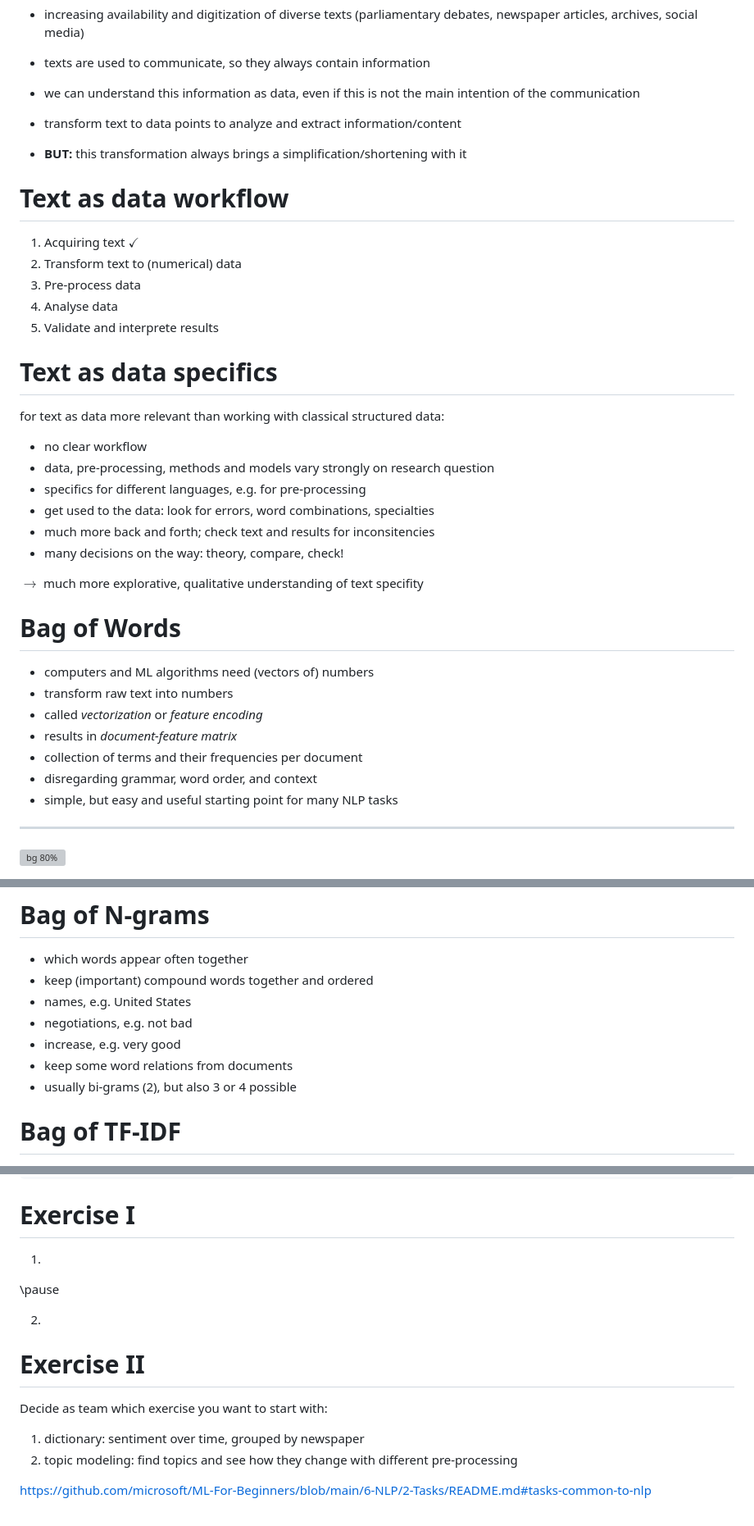
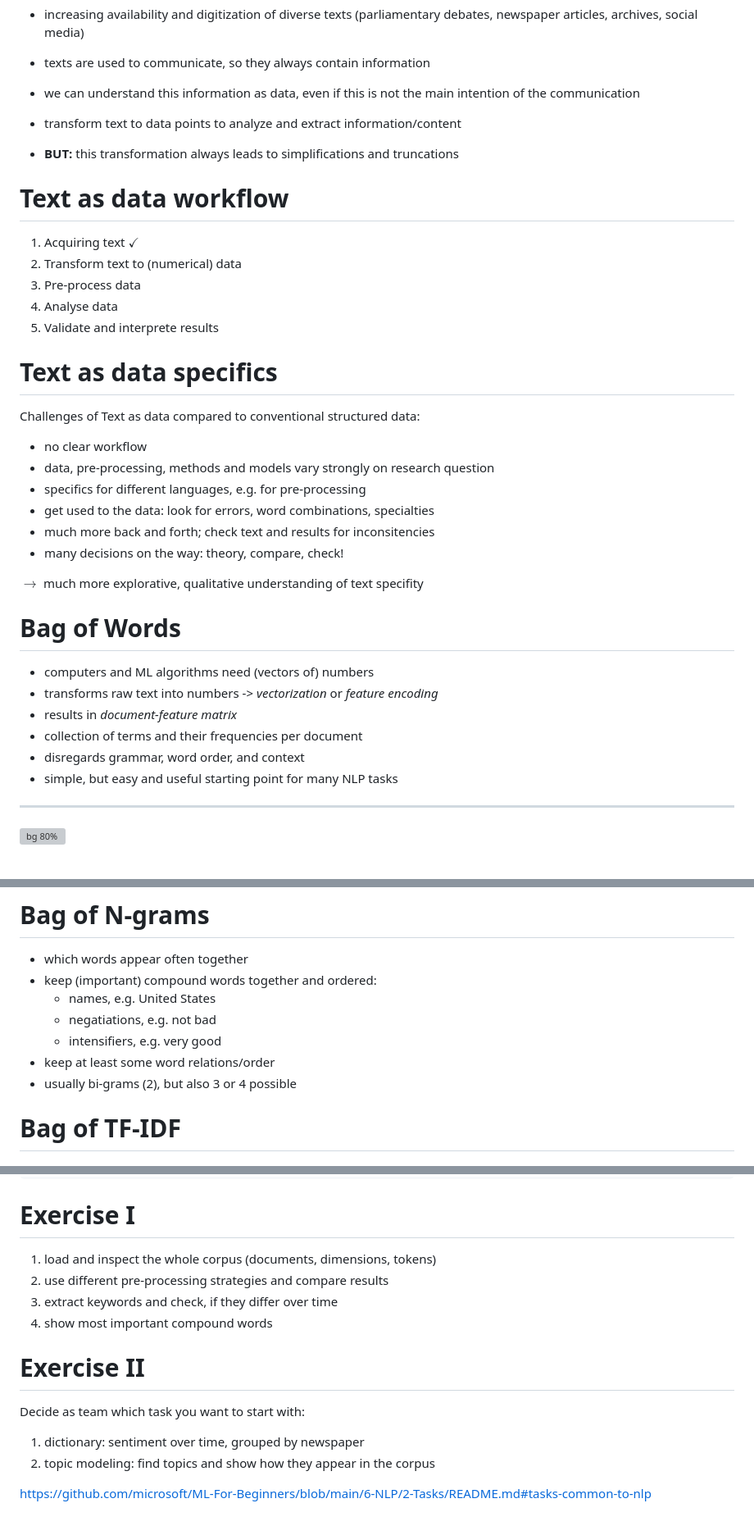
Before and after one commit to StefanMunnes/SICSS_2023, a Markdown page: sessions/day4_text_analysis_1/day4_text_analysis_1.md, 3 parts joined by grey strips. Shown at 82% size. Rendered like a GitHub page; grey boxes are pictures that could not be loaded.

Commit message:
spell check and exercises

```diff
--- a/sessions/day4_text_analysis_1/day4_text_analysis_1.md
+++ b/sessions/day4_text_analysis_1/day4_text_analysis_1.md
@@ -27,7 +28,7 @@ headingDivider: 1
 - texts are used to communicate, so they always contain information
 - we can understand this information as data, even if this is not the main intention of the communication
 - transform text to data points to analyze and extract information/content
-- **BUT:** this transformation always brings a simplification/shortening with it
+- **BUT:** this transformation always leads to simplifications and truncations
 
 
 # Text as data workflow
@@ -41,7 +42,7 @@ headingDivider: 1
 
 # Text as data specifics
 
-for text as data more relevant than working with classical structured data:
+Challenges of Text as data compared to conventional structured data:
 - no clear workflow
 - data, pre-processing, methods and models vary strongly on research question
 - specifics for different languages, e.g. for pre-processing
@@ -55,11 +56,10 @@ $\rightarrow$ much more explorative, qualitative understanding of text specifity
 # Bag of Words
 
 - computers and ML algorithms need (vectors of) numbers
-- transform raw text into numbers
-- called *vectorization* or *feature encoding*
+- transforms raw text into numbers -> *vectorization* or *feature encoding*
 - results in *document-feature matrix*
 - collection of terms and their frequencies per document
-- disregarding grammar, word order, and context
+- disregards grammar, word order, and context
 - simple, but easy and useful starting point for many NLP tasks
 
 ---
@@ -116,11 +116,11 @@ manipulate and simplify raw text data to focus on important informations:
 # Bag of **N-grams**
 
 - which words appear often together
-- keep (important) compound words together and ordered
-- names, e.g. United States
-- negotiations, e.g. not bad
-- increase, e.g. very good
-- keep some word relations from documents
+- keep (important) compound words together and ordered:
+	- names, e.g. United States
+	- negatiations, e.g. not bad
+	- intensifiers, e.g. very good
+- keep at least some word relations/order
 - usually bi-grams (2), but also 3 or 4 possible
 
 
@@ -388,18 +388,17 @@ predict(tmod_nb, dfmat_test, force = TRUE)
 
 # Exercise I
 
-1.
-
-\pause
-
-2.
+1. load and inspect the whole corpus (documents, dimensions, tokens)
+2. use different pre-processing strategies and compare results
+3. extract keywords and check, if they differ over time
+4. show most important compound words
 
 
 # Exercise II
 
-Decide as team which exercise you want to start with:
+Decide as team which task you want to start with:
 1. dictionary: sentiment over time, grouped by newspaper
-2. topic modeling: find topics and see how they change with different pre-processing
+2. topic modeling: find topics and show how they appear in the corpus
 
 
 https://github.com/microsoft/ML-For-Beginners/blob/main/6-NLP/2-Tasks/README.md#tasks-common-to-nlp
```
Also changed, not shown: other parts of sessions/day4_text_analysis_1/day4_text_analysis_1.md (+17 -16 lines).
